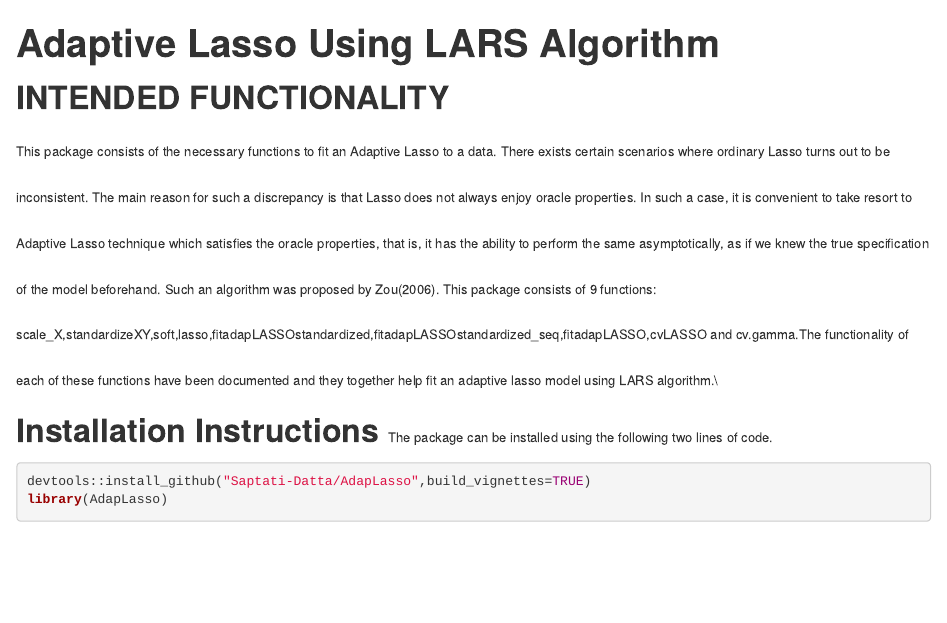
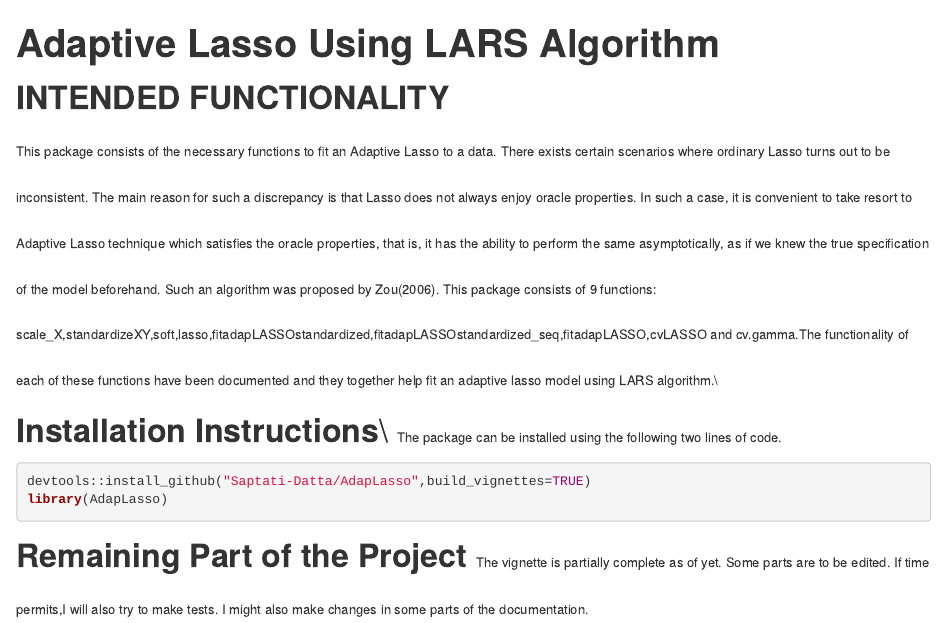
Before and after one commit to Saptati-Datta/AdapLasso, an R Markdown document (README.Rmd): the page in a window 1100 px wide, from its top. Rendered offline with R 4.5, knitr and Pandoc, with nearby package versions.

Commit message:
Gives details regarding remaining part of the package

````diff
--- a/README.Rmd
+++ b/README.Rmd
@@ -5,10 +5,12 @@ output: html_document
 <font size = "6"> **INTENDED FUNCTIONALITY**\
 <font size = "2">\vspace{0.05cm} This package consists of the necessary functions to fit an Adaptive Lasso to a data. There exists certain scenarios where ordinary Lasso turns out to be inconsistent. The main reason for such a discrepancy is that Lasso does not always enjoy oracle properties. In such a case, it is convenient to take resort to Adaptive Lasso technique which satisfies the oracle properties, that is, it has the ability to perform the same asymptotically, as if we knew the true specification of the model beforehand. Such an algorithm was proposed by Zou(2006). This package consists of 9 functions: scale_X,standardizeXY,soft,lasso,fitadapLASSOstandardized,fitadapLASSOstandardized_seq,fitadapLASSO,cvLASSO and cv.gamma.The functionality of each of these functions have been documented and they together help fit an adaptive lasso model using LARS algorithm.\\
 
-<font size = "6"> **Installation Instructions**
+<font size = "6"> **Installation Instructions**\\
 <font size = "2"> The package can be installed using the following two lines of code.
 ```{r}
 devtools::install_github("Saptati-Datta/AdapLasso",build_vignettes=TRUE)
 library(AdapLasso)
 
 ```
+<font size = "6"> **Remaining Part of the Project**
+<font size = "2"> The vignette is partially complete as of yet. Some parts are to be edited. If time permits,I will also try to make tests. I might also make changes in some parts of the documentation.
````
